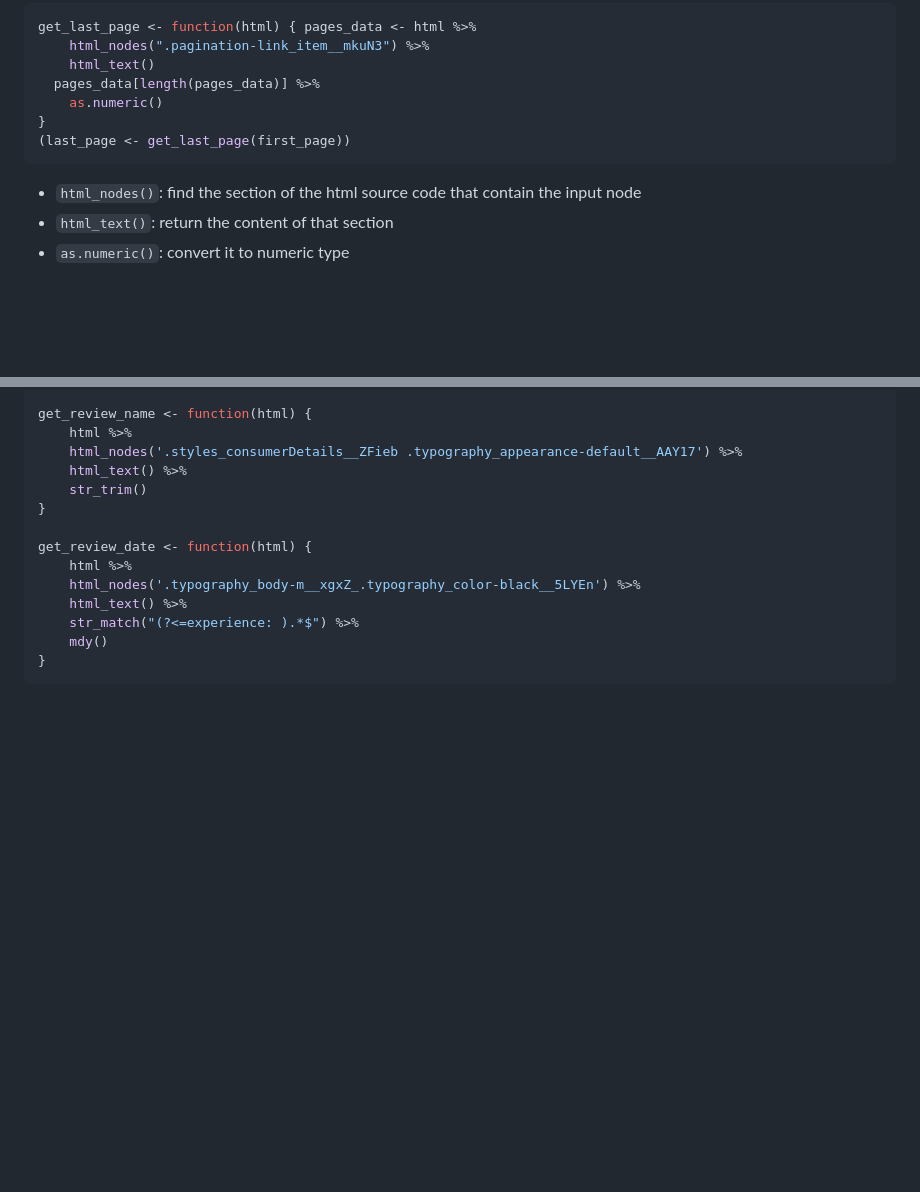
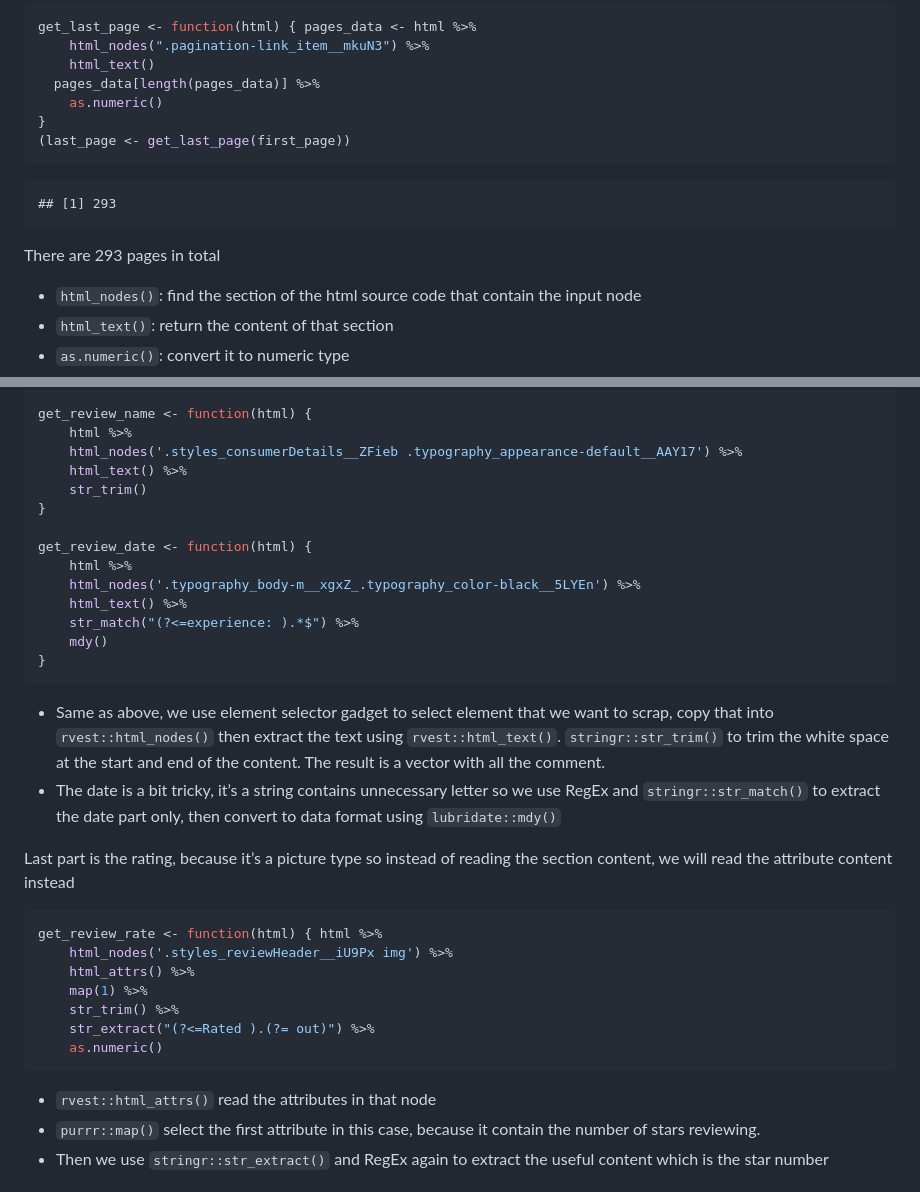
Before and after one commit to luan30092000/web-scrapping, a Markdown page: README.md, 2 parts joined by grey strips. GitHub-like rendering; blank space fills up the shorter version.

````diff
--- a/README.md
+++ b/README.md
@@ -44,6 +44,10 @@ get_last_page <- function(html) { pages_data <- html %>%
 }
 (last_page <- get_last_page(first_page))
 ```
+```
+## [1] 293
+```
+There are 293 pages in total
 - `html_nodes()`: find the section of the html source code that contain the input node
 - `html_text()`: return the content of that section
 - `as.numeric()`: convert it to numeric type
@@ -72,4 +76,22 @@ get_review_date <- function(html) {
 }
 ```
 
+- Same as above, we use element selector gadget to select element that we want to scrap, copy that into `rvest::html_nodes()` then extract the text using `rvest::html_text()`. `stringr::str_trim()` to trim the white space at the start and end of the content. The result is a vector with all the comment.
+- The date is a bit tricky, it’s a string contains unnecessary letter so we use RegEx and `stringr::str_match()` to extract the date part only, then convert to data format using `lubridate::mdy()`
 
+Last part is the rating, because it’s a picture type so instead of reading the section content, we will read the attribute content instead
+
+```R
+get_review_rate <- function(html) { html %>%
+    html_nodes('.styles_reviewHeader__iU9Px img') %>%
+    html_attrs() %>%
+    map(1) %>%
+    str_trim() %>%
+    str_extract("(?<=Rated ).(?= out)") %>%
+    as.numeric()
+```
+- `rvest::html_attrs()` read the attributes in that node
+- `purrr::map()` select the first attribute in this case, because it contain the number of stars reviewing.
+- Then we use `stringr::str_extract()` and RegEx again to extract the useful content which is the
+star number
+
````
Also changed, not shown: other parts of README.md (+70 -0 lines).
